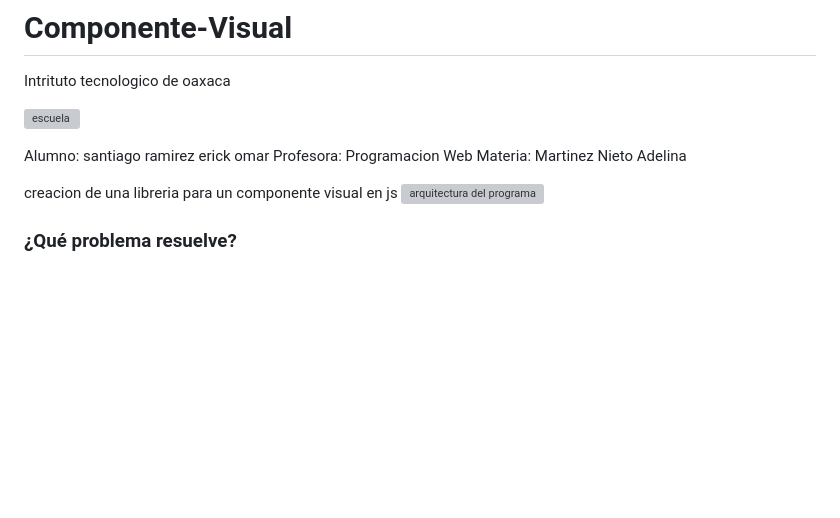
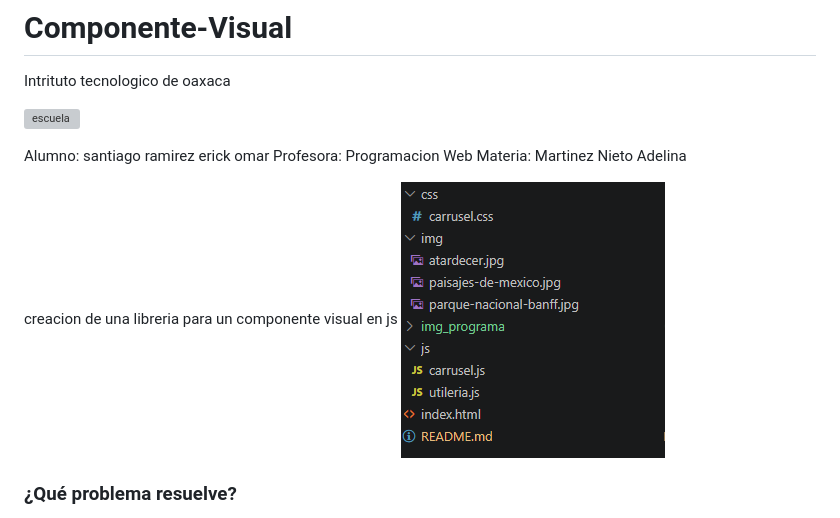
Before and after one commit to ErickOmar4/Componente-Visual, a Markdown page: README.md, the part around one of its changes. Rendered like a GitHub page; blank space fills up the shorter version; grey boxes are pictures that could not be loaded.

Commit message:
actualizacion del readme

```diff
--- a/README.md
+++ b/README.md
@@ -8,7 +8,7 @@ Profesora: Programacion Web
 Materia:  Martinez Nieto Adelina
 
 creacion de una libreria para un componente visual en js
-![arquitectura del programa](Arquitectura.png)
+![arquitectura del programa](img_programa/Arquitectura.png)
 
 ### ¿Qué problema resuelve?
 El renderizado y control de galerías de imágenes dinámicas suele mezclar la lógica de la secuencia de índices con los eventos del navegador. Este proyecto soluciona ese acoplamiento dividiendo el cálculo matemático de las posiciones (módulos reutilizables) de la lógica de renderizado e intervalos de tiempo, garantizando un código escalable, libre de dependencias y de alta velocidad de respuesta.
```
Also changed, not shown: other parts of README.md (+1 -1 lines).
